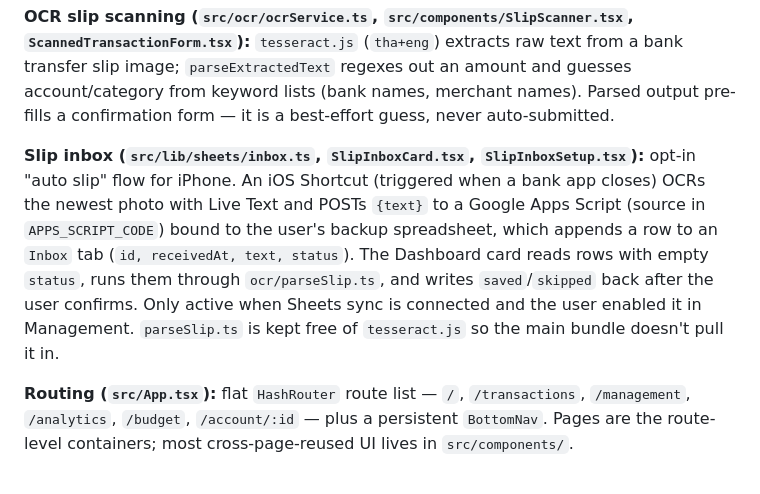
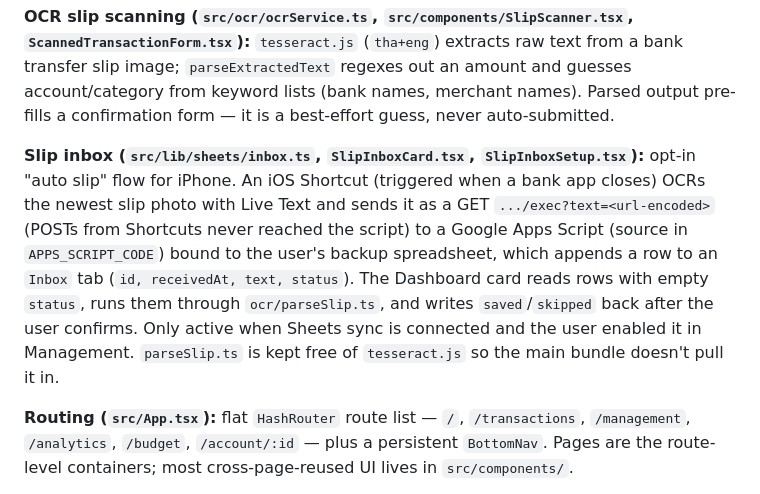
Before and after one commit to bestzaza789/-Recording-income-and-expenses, a Markdown page: CLAUDE.md, the part around the change. Drawn GitHub-style.

Commit message:
Update CLAUDE.md: slip inbox Shortcut uses GET
Co-Authored-By: Claude Opus 5.5 <noreply@anthropic.com>
Claude-Session: https://claude.ai/code/session_01HeEHSHvK32Y58Tt6JuX7mR

```diff
--- a/CLAUDE.md
+++ b/CLAUDE.md
@@ -37,7 +37,7 @@ There is no test suite configured.
 
 **OCR slip scanning (`src/ocr/ocrService.ts`, `src/components/SlipScanner.tsx`, `ScannedTransactionForm.tsx`):** `tesseract.js` (`tha+eng`) extracts raw text from a bank transfer slip image; `parseExtractedText` regexes out an amount and guesses account/category from keyword lists (bank names, merchant names). Parsed output pre-fills a confirmation form — it is a best-effort guess, never auto-submitted.
 
-**Slip inbox (`src/lib/sheets/inbox.ts`, `SlipInboxCard.tsx`, `SlipInboxSetup.tsx`):** opt-in "auto slip" flow for iPhone. An iOS Shortcut (triggered when a bank app closes) OCRs the newest photo with Live Text and POSTs `{text}` to a Google Apps Script (source in `APPS_SCRIPT_CODE`) bound to the user's backup spreadsheet, which appends a row to an `Inbox` tab (`id, receivedAt, text, status`). The Dashboard card reads rows with empty `status`, runs them through `ocr/parseSlip.ts`, and writes `saved`/`skipped` back after the user confirms. Only active when Sheets sync is connected and the user enabled it in Management. `parseSlip.ts` is kept free of `tesseract.js` so the main bundle doesn't pull it in.
+**Slip inbox (`src/lib/sheets/inbox.ts`, `SlipInboxCard.tsx`, `SlipInboxSetup.tsx`):** opt-in "auto slip" flow for iPhone. An iOS Shortcut (triggered when a bank app closes) OCRs the newest slip photo with Live Text and sends it as a GET `.../exec?text=<url-encoded>` (POSTs from Shortcuts never reached the script) to a Google Apps Script (source in `APPS_SCRIPT_CODE`) bound to the user's backup spreadsheet, which appends a row to an `Inbox` tab (`id, receivedAt, text, status`). The Dashboard card reads rows with empty `status`, runs them through `ocr/parseSlip.ts`, and writes `saved`/`skipped` back after the user confirms. Only active when Sheets sync is connected and the user enabled it in Management. `parseSlip.ts` is kept free of `tesseract.js` so the main bundle doesn't pull it in.
 
 **Routing (`src/App.tsx`):** flat `HashRouter` route list — `/`, `/transactions`, `/management`, `/analytics`, `/budget`, `/account/:id` — plus a persistent `BottomNav`. Pages are the route-level containers; most cross-page-reused UI lives in `src/components/`.
 
```
